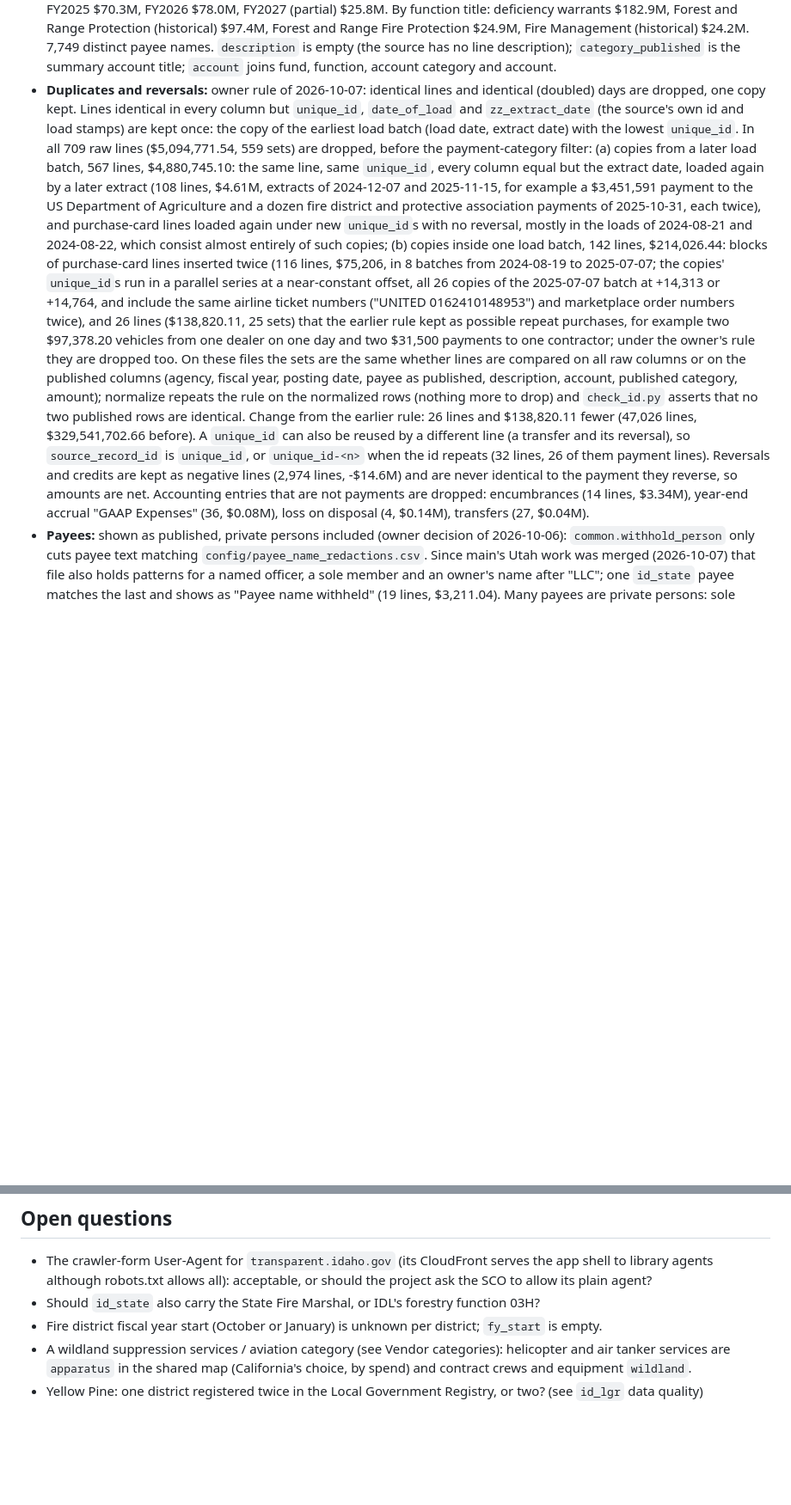
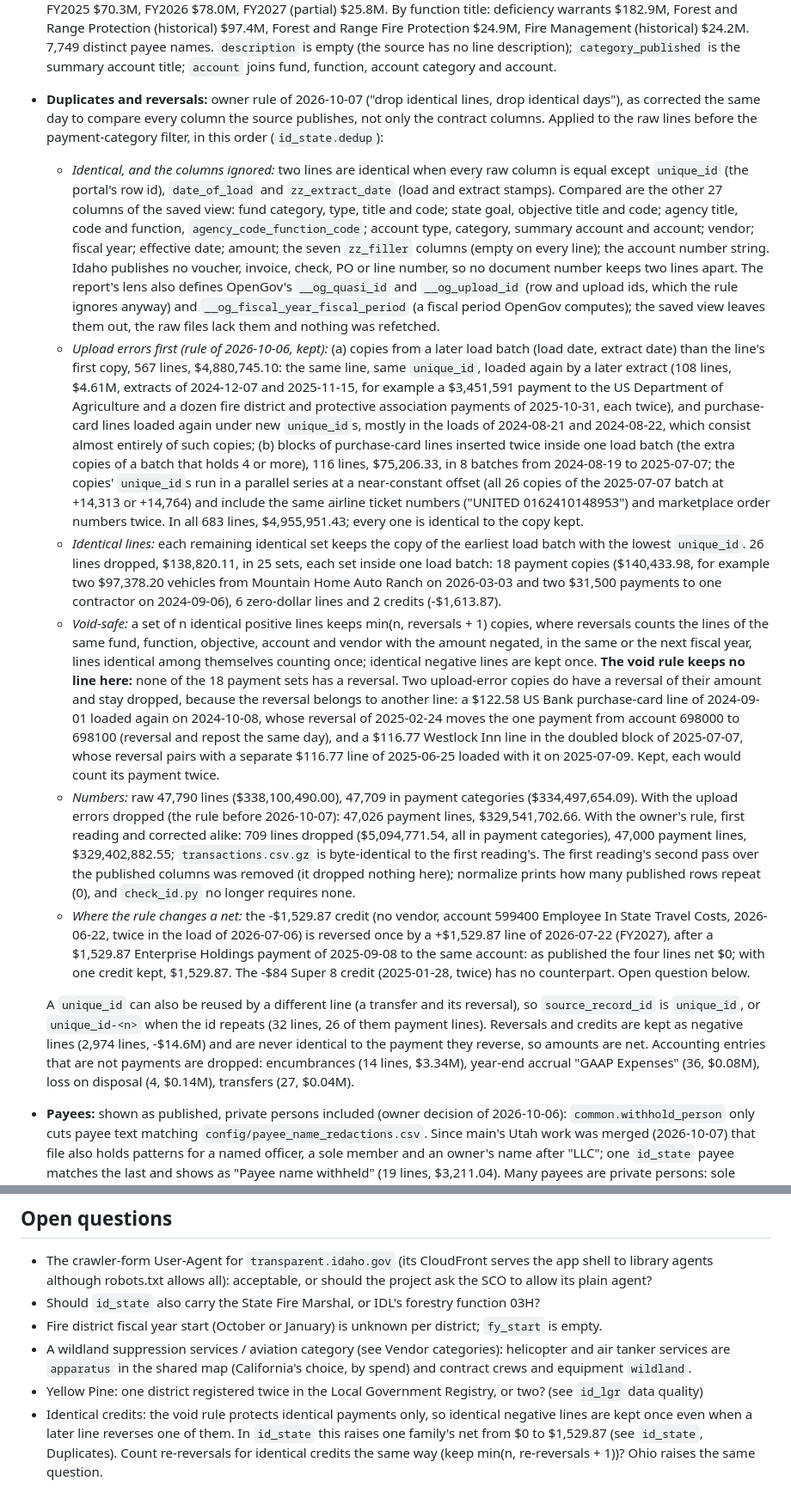
Before and after one commit to pasha594/fire-vendors, a Markdown page: docs/sources/id.md, 2 parts joined by grey strips. Shown at 86% size. Rendered like a GitHub page; blank space fills up the shorter version.

Commit message:
docs/sources/id.md: corrected identical-line rule (every raw column but unique_id and load stamps, upload errors first, void-safe copies), ignored id columns, numbers before and after (unchanged: 47,000 lines, $329,402,882.55), void rule keeps 0, open question on identical credits
Co-Authored-By: Claude Opus 5.5 <noreply@anthropic.com>

Claude-Session: https://claude.ai/code/session_019aFZfNSx2QSX3njTVzKPzX

```diff
--- a/docs/sources/id.md
+++ b/docs/sources/id.md
@@ -193,30 +197,59 @@ unmatched (`grant_recipients_unmatched.csv`). This run did not change it; `check
   Range Protection (historical) $97.4M, Forest and Range Fire Protection $24.9M, Fire Management (historical) $24.2M.
   7,749 distinct payee names. `description` is empty (the source has no line description); `category_published` is the
   summary account title; `account` joins fund, function, account category and account.
-- **Duplicates and reversals:** owner rule of 2026-10-07: identical lines and identical (doubled) days are dropped,
-  one copy kept. Lines identical in every column but `unique_id`, `date_of_load` and `zz_extract_date` (the source's
-  own id and load stamps) are kept once: the copy of the earliest load batch (load date, extract date) with the lowest
-  `unique_id`. In all 709 raw lines ($5,094,771.54, 559 sets) are dropped, before the payment-category filter: (a)
-  copies from a later load batch, 567 lines, $4,880,745.10: the same line, same `unique_id`, every column equal but
-  the extract date, loaded again by a later extract (108 lines, $4.61M, extracts of 2024-12-07 and 2025-11-15, for
-  example a $3,451,591 payment to the US Department of Agriculture and a dozen fire district and protective
-  association payments of 2025-10-31, each twice), and purchase-card lines loaded again under new `unique_id`s with no
-  reversal, mostly in the loads of 2024-08-21 and 2024-08-22, which consist almost entirely of such copies; (b) copies
-  inside one load batch, 142 lines, $214,026.44: blocks of purchase-card lines inserted twice (116 lines, $75,206, in
-  8 batches from 2024-08-19 to 2025-07-07; the copies' `unique_id`s run in a parallel series at a near-constant
-  offset, all 26 copies of the 2025-07-07 batch at +14,313 or +14,764, and include the same airline ticket numbers
-  ("UNITED 0162410148953") and marketplace order numbers twice), and 26 lines ($138,820.11, 25 sets) that the earlier
-  rule kept as possible repeat purchases, for example two $97,378.20 vehicles from one dealer on one day and two
-  $31,500 payments to one contractor; under the owner's rule they are dropped too. On these files the sets are the
-  same whether lines are compared on all raw columns or on the published columns (agency, fiscal year, posting date,
-  payee as published, description, account, published category, amount); normalize repeats the rule on the normalized
-  rows (nothing more to drop) and `check_id.py` asserts that no two published rows are identical. Change from the
-  earlier rule: 26 lines and $138,820.11 fewer (47,026 lines, $329,541,702.66 before). A `unique_id` can also be
-  reused by a different line (a transfer and its reversal), so `source_record_id` is `unique_id`, or `unique_id-<n>`
-  when the id repeats (32 lines, 26 of them payment lines). Reversals and credits are kept as negative lines (2,974
-  lines, -$14.6M) and are never identical to the payment they reverse, so amounts are net. Accounting entries that are
-  not payments are dropped: encumbrances (14 lines, $3.34M), year-end accrual "GAAP Expenses" (36, $0.08M), loss on
-  disposal (4, $0.14M), transfers (27, $0.04M).
+- **Duplicates and reversals:** owner rule of 2026-10-07 ("drop identical lines, drop identical days"), as corrected
+  the same day to compare every column the source publishes, not only the contract columns. Applied to the raw lines
+  before the payment-category filter, in this order (`id_state.dedup`):
+  - *Identical, and the columns ignored:* two lines are identical when every raw column is equal except `unique_id`
+    (the portal's row id), `date_of_load` and `zz_extract_date` (load and extract stamps). Compared are the other 27
+    columns of the saved view: fund category, type, title and code; state goal, objective title and code; agency
+    title, code and function, `agency_code_function_code`; account type, category, summary account and account;
+    vendor; fiscal year; effective date; amount; the seven `zz_filler` columns (empty on every line); the account
+    number string. Idaho publishes no voucher, invoice, check, PO or line number, so no document number keeps two
+    lines apart. The report's lens also defines OpenGov's `__og_quasi_id` and `__og_upload_id` (row and upload ids,
+    which the rule ignores anyway) and `__og_fiscal_year_fiscal_period` (a fiscal period OpenGov computes); the saved
+    view leaves them out, the raw files lack them and nothing was refetched.
+  - *Upload errors first (rule of 2026-10-06, kept):* (a) copies from a later load batch (load date, extract date)
+    than the line's first copy, 567 lines, $4,880,745.10: the same line, same `unique_id`, loaded again by a later
+    extract (108 lines, $4.61M, extracts of 2024-12-07 and 2025-11-15, for example a $3,451,591 payment to the US
+    Department of Agriculture and a dozen fire district and protective association payments of 2025-10-31, each
+    twice), and purchase-card lines loaded again under new `unique_id`s, mostly in the loads of 2024-08-21 and
+    2024-08-22, which consist almost entirely of such copies; (b) blocks of purchase-card lines inserted twice inside
+    one load batch (the extra copies of a batch that holds 4 or more), 116 lines, $75,206.33, in 8 batches from
+    2024-08-19 to 2025-07-07; the copies' `unique_id`s run in a parallel series at a near-constant offset (all 26
+    copies of the 2025-07-07 batch at +14,313 or +14,764) and include the same airline ticket numbers ("UNITED
+    0162410148953") and marketplace order numbers twice. In all 683 lines, $4,955,951.43; every one is identical to
+    the copy kept.
+  - *Identical lines:* each remaining identical set keeps the copy of the earliest load batch with the lowest
+    `unique_id`. 26 lines dropped, $138,820.11, in 25 sets, each set inside one load batch: 18 payment copies
+    ($140,433.98, for example two $97,378.20 vehicles from Mountain Home Auto Ranch on 2026-03-03 and two $31,500
+    payments to one contractor on 2024-09-06), 6 zero-dollar lines and 2 credits (-$1,613.87).
+  - *Void-safe:* a set of n identical positive lines keeps min(n, reversals + 1) copies, where reversals counts the
+    lines of the same fund, function, objective, account and vendor with the amount negated, in the same or the next
+    fiscal year, lines identical among themselves counting once; identical negative lines are kept once. **The void
+    rule keeps no line here:** none of the 18 payment sets has a reversal. Two upload-error copies do have a
+    reversal of their amount and stay dropped, because the reversal belongs to another line: a $122.58 US Bank
+    purchase-card line of 2024-09-01 loaded again on 2024-10-08, whose reversal of 2025-02-24 moves the one payment
+    from account 698000 to 698100 (reversal and repost the same day), and a $116.77 Westlock Inn line in the doubled
+    block of 2025-07-07, whose reversal pairs with a separate $116.77 line of 2025-06-25 loaded with it on
+    2025-07-09. Kept, each would count its payment twice.
+  - *Numbers:* raw 47,790 lines ($338,100,490.00), 47,709 in payment categories ($334,497,654.09). With the upload
+    errors dropped (the rule before 2026-10-07): 47,026 payment lines, $329,541,702.66. With the owner's rule, first
+    reading and corrected alike: 709 lines dropped ($5,094,771.54, all in payment categories), 47,000 payment lines,
+    $329,402,882.55; `transactions.csv.gz` is byte-identical to the first reading's. The first reading's second pass
+    over the published columns was removed (it dropped nothing here); normalize prints how many published rows
+    repeat (0), and `check_id.py` no longer requires none.
+  - *Where the rule changes a net:* the -$1,529.87 credit (no vendor, account 599400 Employee In State Travel Costs,
+    2026-06-22, twice in the load of 2026-07-06) is reversed once by a +$1,529.87 line of 2026-07-22 (FY2027), after
+    a $1,529.87 Enterprise Holdings payment of 2025-09-08 to the same account: as published the four lines net $0;
+    with one credit kept, $1,529.87. The -$84 Super 8 credit (2025-01-28, twice) has no counterpart. Open question
+    below.
+
+  A `unique_id` can also be reused by a different line (a transfer and its reversal), so `source_record_id` is
+  `unique_id`, or `unique_id-<n>` when the id repeats (32 lines, 26 of them payment lines). Reversals and credits are
+  kept as negative lines (2,974 lines, -$14.6M) and are never identical to the payment they reverse, so amounts are
+  net. Accounting entries that are not payments are dropped: encumbrances (14 lines, $3.34M), year-end accrual "GAAP
+  Expenses" (36, $0.08M), loss on disposal (4, $0.14M), transfers (27, $0.04M).
 - **Payees:** shown as published, private persons included (owner decision of 2026-10-06): `common.withhold_person`
   only cuts payee text matching `config/payee_name_redactions.csv`. Since main's Utah work was merged (2026-10-07)
   that file also holds patterns for a named officer, a sole member and an owner's name after "LLC"; one `id_state`
@@ -310,3 +343,7 @@ merging. Low-confidence rows were inferred from the account the payment was code
 - A wildland suppression services / aviation category (see Vendor categories): helicopter and air tanker services
   are `apparatus` in the shared map (California's choice, by spend) and contract crews and equipment `wildland`.
 - Yellow Pine: one district registered twice in the Local Government Registry, or two? (see `id_lgr` data quality)
+- Identical credits: the void rule protects identical payments only, so identical negative lines are kept once even
+  when a later line reverses one of them. In `id_state` this raises one family's net from $0 to $1,529.87 (see
+  `id_state`, Duplicates). Count re-reversals for identical credits the same way (keep min(n, re-reversals + 1))?
+  Ohio raises the same question.
```
Also changed, not shown: other parts of docs/sources/id.md (+11 -7 lines).
